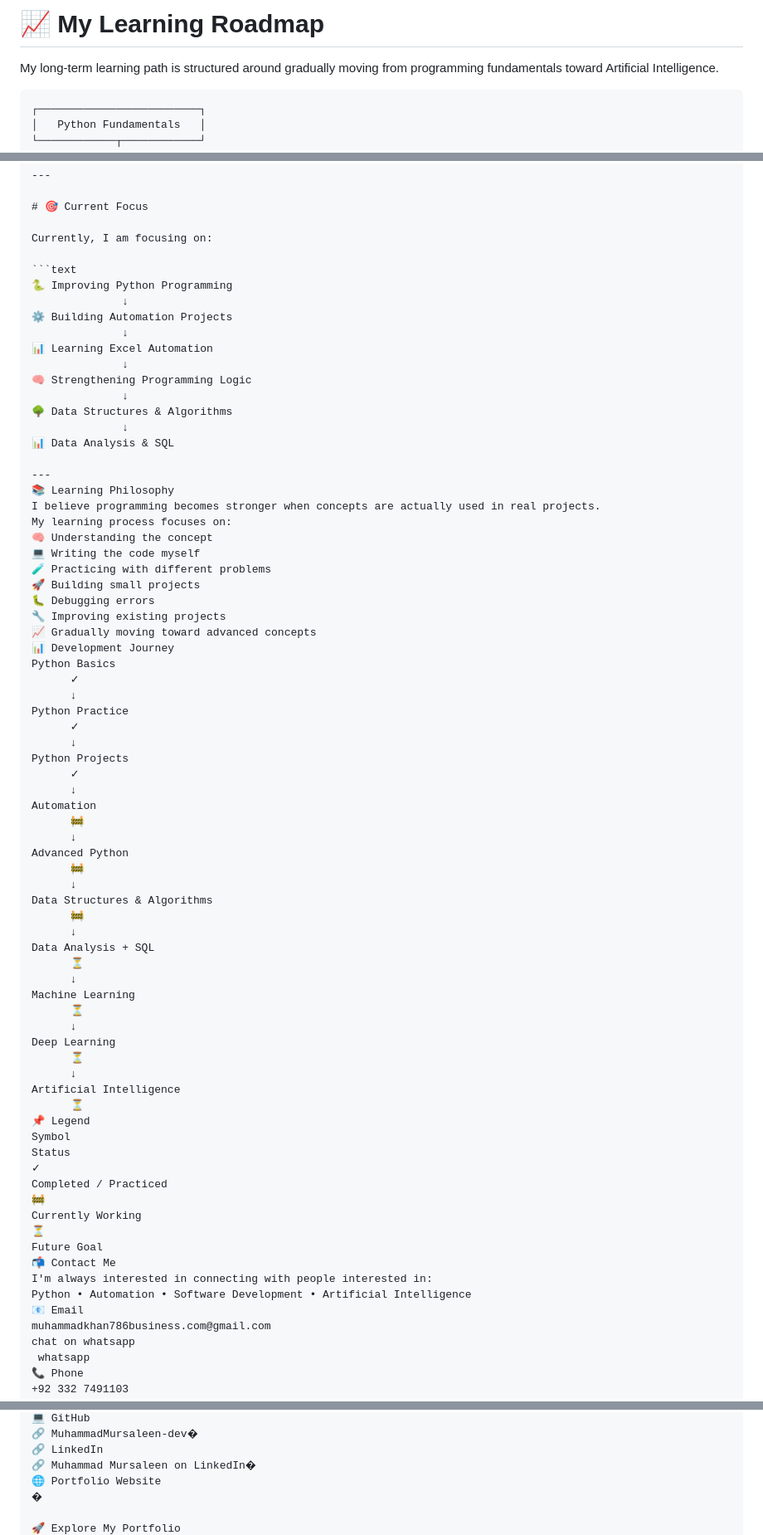
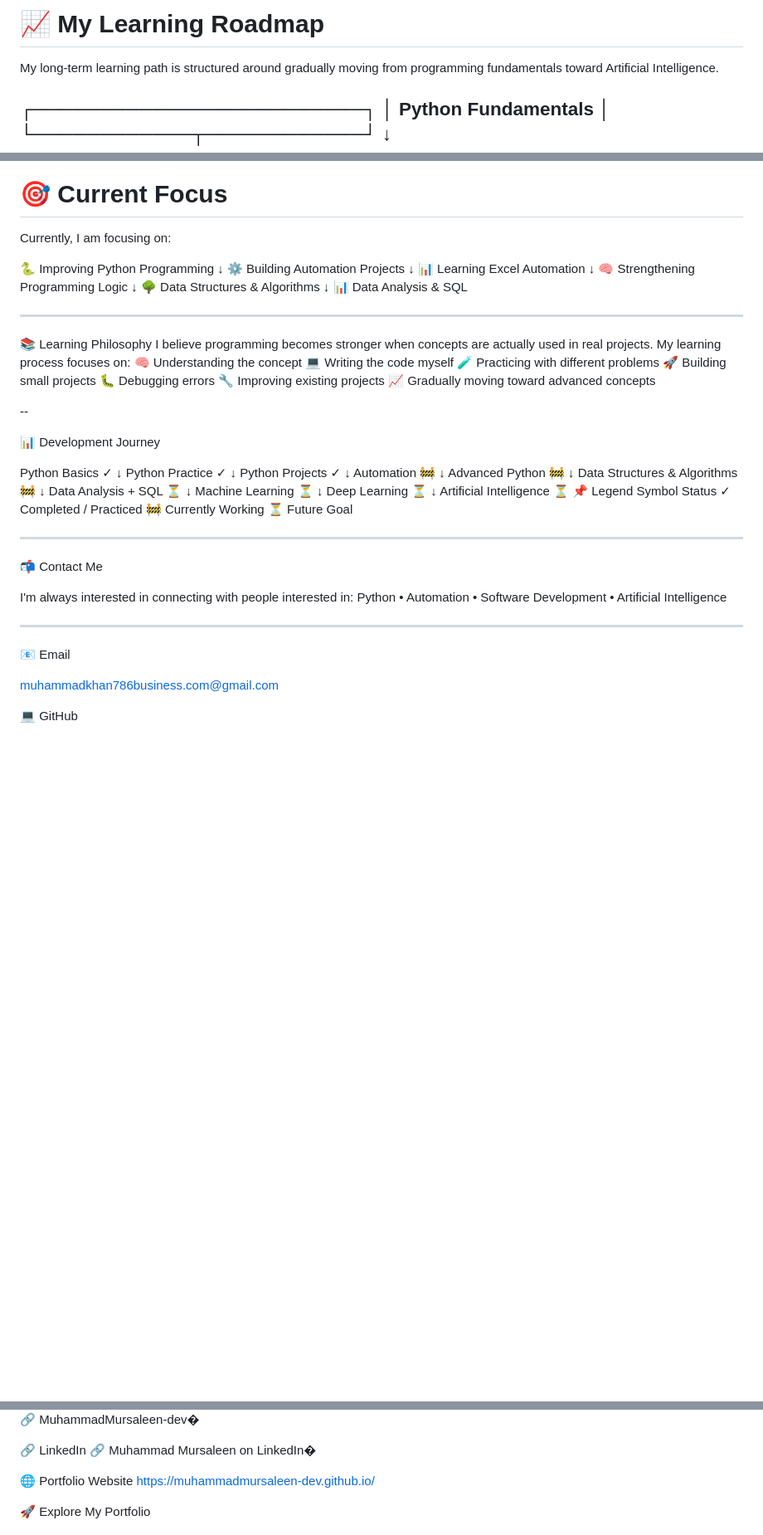
Before and after one commit to MuhammadMursaleen-dev/muhammadmursaleen-dev.github.io, a Markdown page: README.md, 3 parts joined by grey strips. Shown at 83% size. Rendered like a GitHub page; blank space fills up the shorter version.

Commit message:
Revise README with new contact details and portfolio
Updated contact information and added portfolio links.

````diff
--- a/README.md
+++ b/README.md
@@ -188,7 +188,7 @@ My Python learning journey containing practice programs, experiments, exercises,
 
 My long-term learning path is structured around gradually moving from programming fundamentals toward Artificial Intelligence.
 
-```text
+
 ┌─────────────────────────┐
 │   Python Fundamentals   │
 └────────────┬────────────┘
@@ -244,7 +244,7 @@ My long-term learning path is structured around gradually moving from programmin
 
 Currently, I am focusing on:
 
-```text
+
 🐍 Improving Python Programming
               ↓
 ⚙️ Building Automation Projects
@@ -268,7 +268,11 @@ My learning process focuses on:
 🐛 Debugging errors
 🔧 Improving existing projects
 📈 Gradually moving toward advanced concepts
+
+--
+
 📊 Development Journey
+
 Python Basics
       ✓
       ↓
@@ -307,13 +311,18 @@ Completed / Practiced
 Currently Working
 ⏳
 Future Goal
+
+---
+
 📬 Contact Me
+
 I'm always interested in connecting with people interested in:
 Python • Automation • Software Development • Artificial Intelligence
+
+---
+
 📧 Email
+
 muhammadkhan786business.com@gmail.com
-chat on whatsapp
- whatsapp
-📞 Phone
-+92 332 7491103
+
 💻 GitHub
@@ -323,4 +335,4 @@ chat on whatsapp
 🌐 Portfolio Website
-�
+https://muhammadmursaleen-dev.github.io/
 
 🚀 Explore My Portfolio
````
Also changed, not shown: other parts of README.md (+7 -4 lines).
